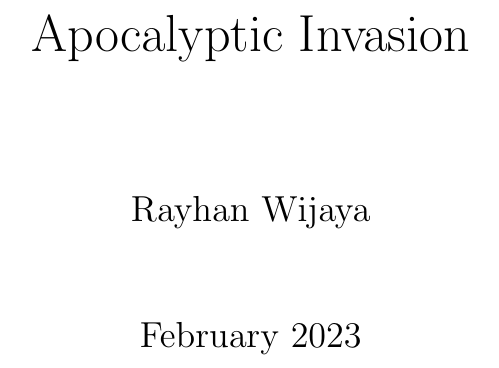
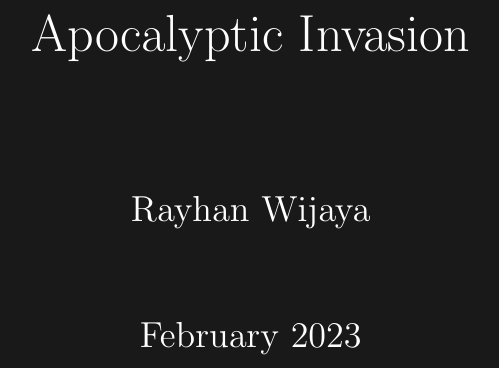
Before and after one commit to rayhan-wijaya/apocalyptic-invasion-story, a LaTeX book (main-series/main-series.tex): part of page 1 of 3, cut so that both start at the same text. Compiled offline with pdfLaTeX.

Commit message:
Inverted document colors

```diff
--- a/main-series/main-series.tex
+++ b/main-series/main-series.tex
@@ -1,9 +1,13 @@
 \documentclass[12pt]{book}
 
 \usepackage{parskip}
+\usepackage{xcolor}
 
 \setlength{\parskip}{\baselineskip}%
 \setlength{\parindent}{0pt}%
+
+\pagecolor[rgb]{0.1, 0.1, 0.1}
+\color[rgb]{1, 1, 1}
 
 \title{Apocalyptic Invasion}
 \author{Rayhan Wijaya}
```
